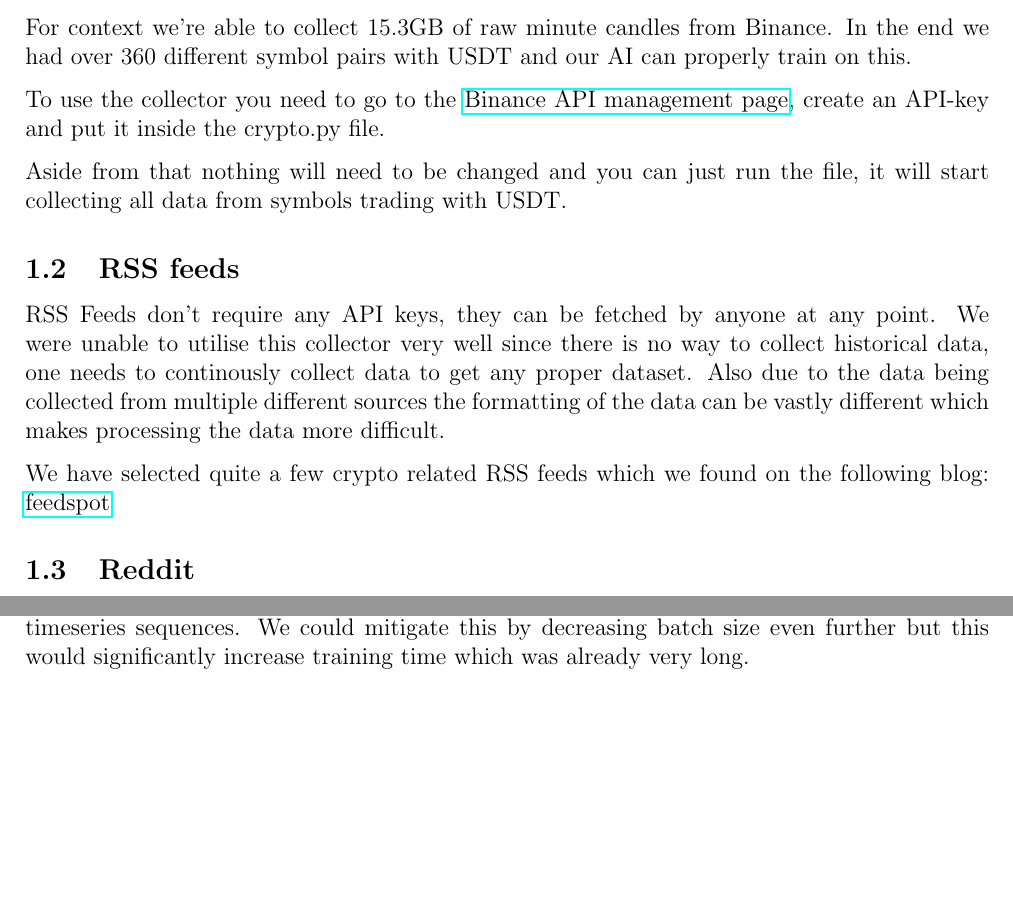
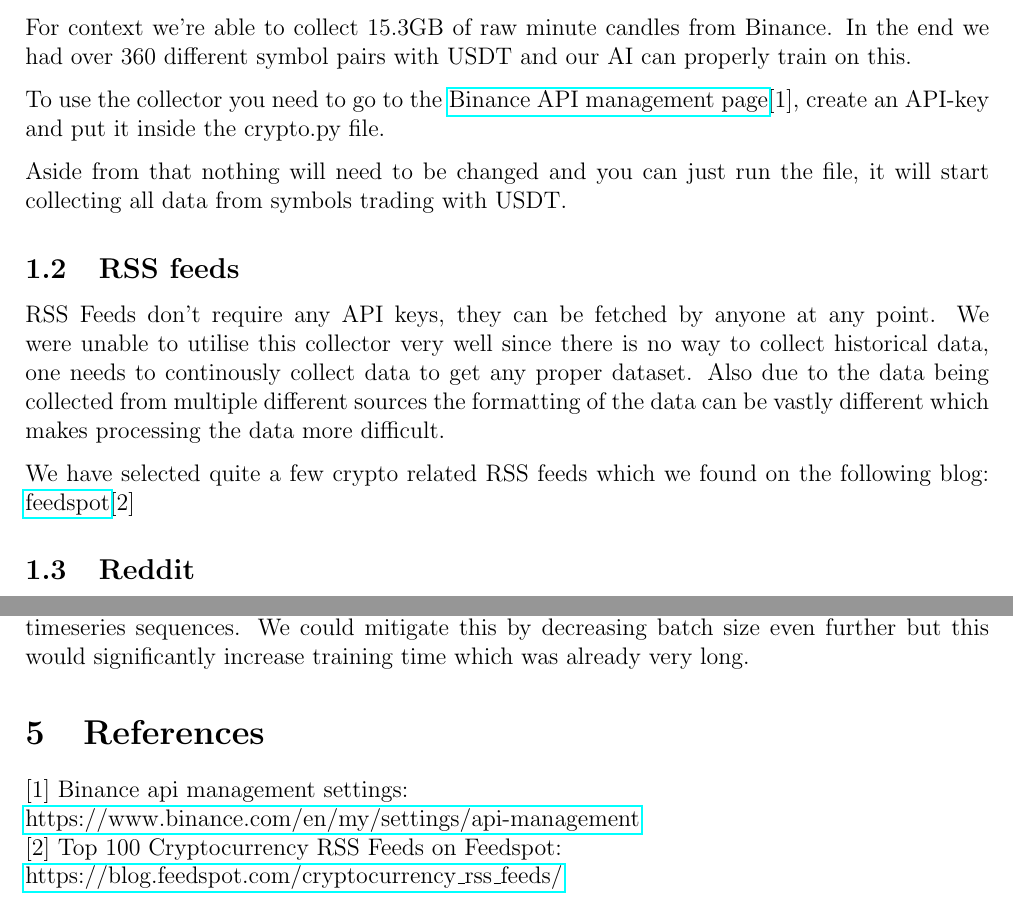
Before and after one commit to Research-Project-Crypto/docs, a LaTeX document (README.tex): two parts of pages 3 and 6 of 6, joined at a grey line, cut so that both start at the same text, the shorter picture padded with empty space. Compiled offline with pdfLaTeX.

Commit message:
add references

```diff
--- a/README.tex
+++ b/README.tex
@@ -45,7 +45,7 @@ Their API ratelimits are pretty strict but as long as you keep this in mind you
 For context we're able to collect 15.3GB of raw minute candles from Binance.
 In the end we had over 360 different symbol pairs with USDT and our AI can properly train on this.
 
-To use the collector you need to go to the \href{https://www.binance.com/en/my/settings/api-management}{Binance API management page}, create an API-key and put it inside the crypto.py file.
+To use the collector you need to go to the \href{https://www.binance.com/en/my/settings/api-management}{Binance API management page}[1], create an API-key and put it inside the crypto.py file.
 
 Aside from that nothing will need to be changed and you can just run the file, it will start collecting all data from symbols trading with USDT.
 
@@ -53,7 +53,7 @@ Aside from that nothing will need to be changed and you can just run the file, i
 
 RSS Feeds don't require any API keys, they can be fetched by anyone at any point. We were unable to utilise this collector very well since there is no way to collect historical data, one needs to continously collect data to get any proper dataset. Also due to the data being collected from multiple different sources the formatting of the data can be vastly different which makes processing the data more difficult.
 
-We have selected quite a few crypto related RSS feeds which we found on the following blog: \href{https://blog.feedspot.com/cryptocurrency_rss_feeds/}{feedspot}
+We have selected quite a few crypto related RSS feeds which we found on the following blog: \href{https://blog.feedspot.com/cryptocurrency_rss_feeds/}{feedspot}[2]
 
 \subsection{Reddit}
 
@@ -134,4 +134,9 @@ For sentiment analysis we used a pretrained model from \href{https://huggingface
 
 To test and compare our models we let them make predictions on parts of our dataset and plot their predictions on charts to see how they perform. We also calculated their profit/loss with the predictions they made and compared these to each other. In general our largest model performed the best so it is possible we could achieve better results with a larger model but for that we would need a bigger GPU with more VRAM and more training time. Our bottleneck up to now was our VRAM capacity since this was very quickly filled up by our timeseries sequences. We could mitigate this by decreasing batch size even further but this would significantly increase training time which was already very long.
 
+\section{References}
+[1] Binance api management settings: \newline \href{https://www.binance.com/en/my/settings/api-management}{https://www.binance.com/en/my/settings/api-management}
+\newline
+[2] Top 100 Cryptocurrency RSS Feeds on Feedspot: \newline \href{https://blog.feedspot.com/cryptocurrency_rss_feeds/}{https://blog.feedspot.com/cryptocurrency\_rss\_feeds/}
+
 \end{document}
```
Also changed, not shown: README.pdf.
